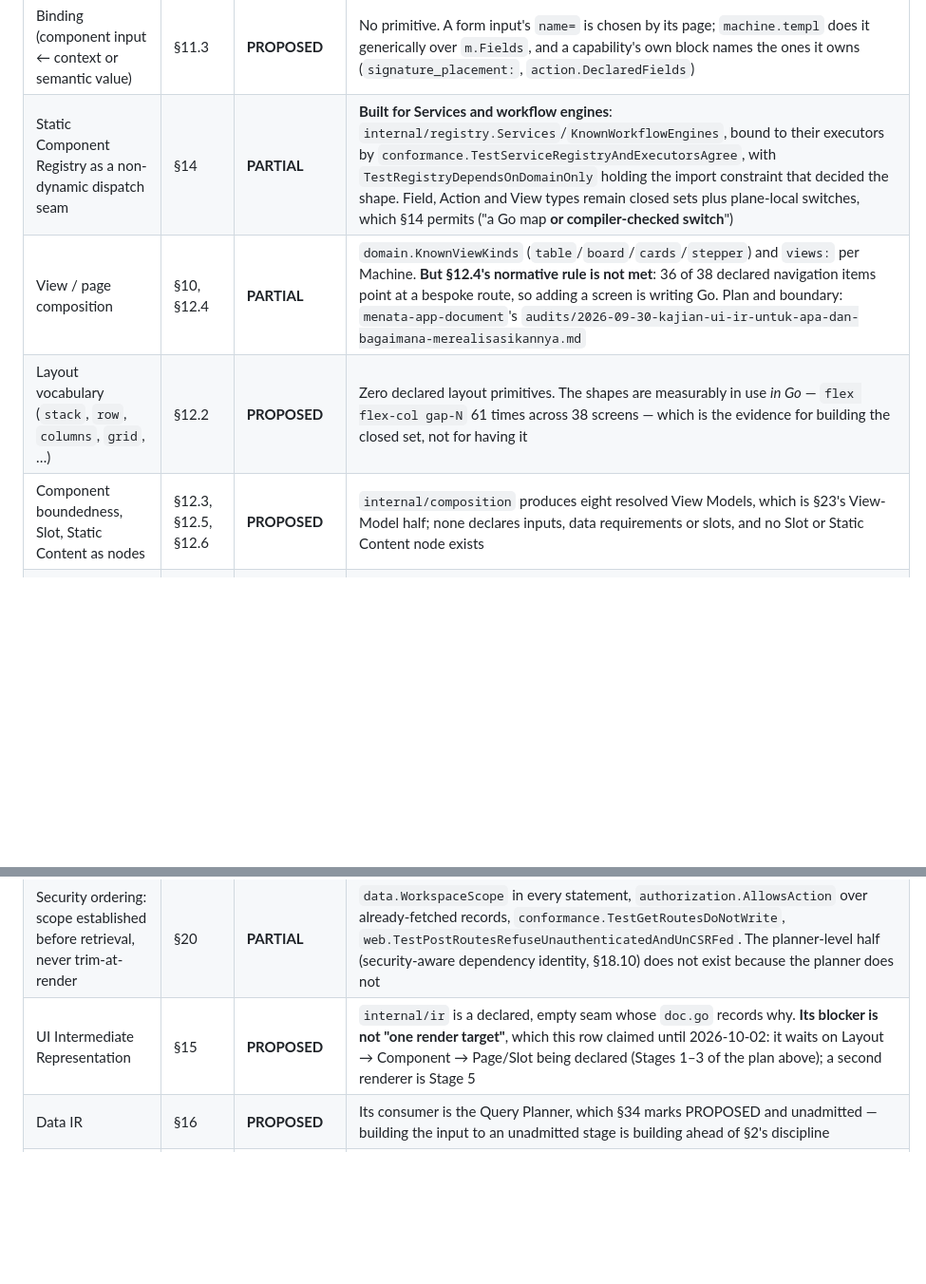
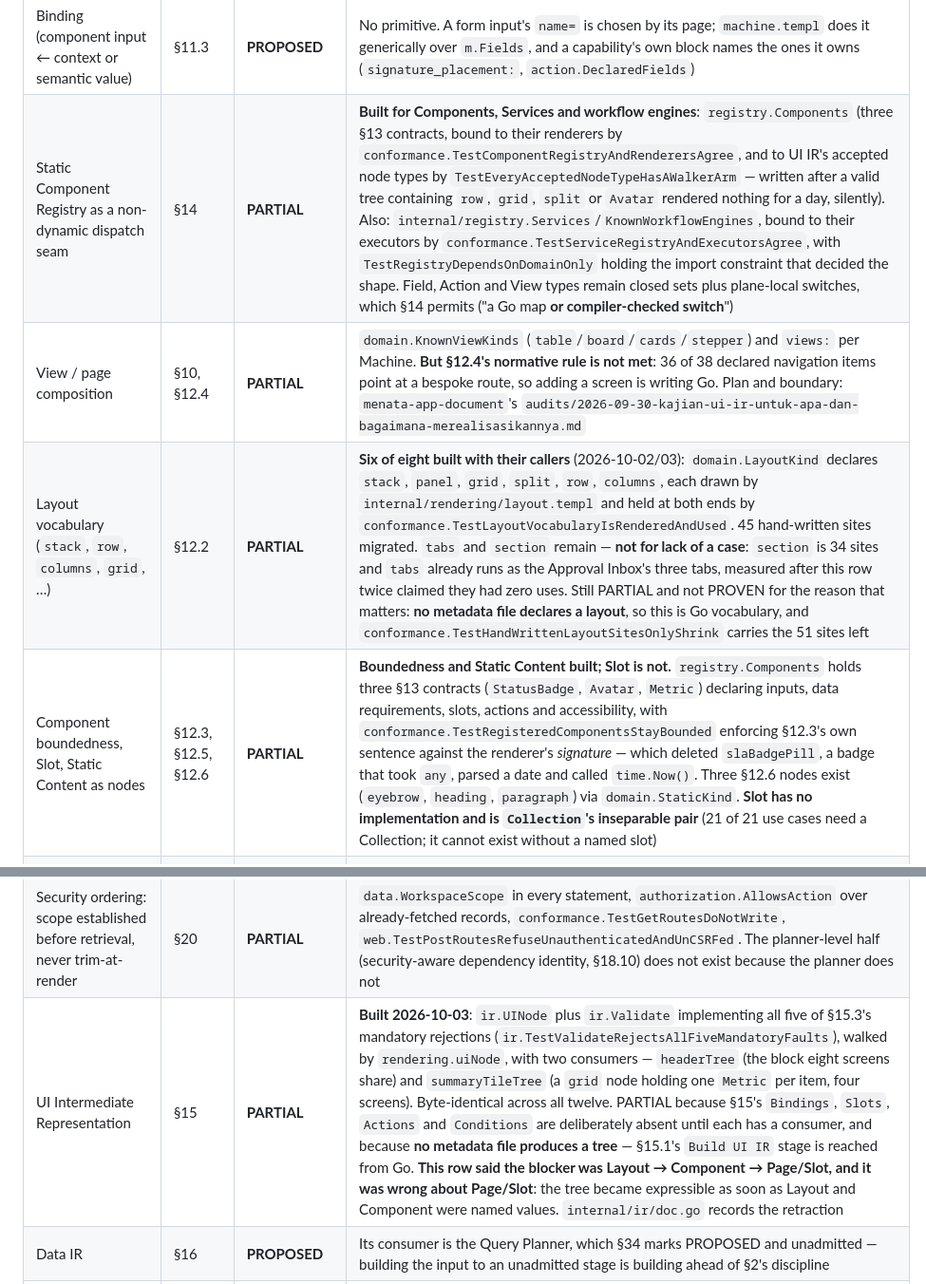
Before and after one commit to menata-id/menata-app, a Markdown page: 007-composable-runtime-architecture.md, 2 parts joined by grey strips. Shown at 95% size. Rendered like a GitHub page; blank space fills up the shorter version.

```diff
--- a/007-composable-runtime-architecture.md
+++ b/007-composable-runtime-architecture.md
@@ -1842,14 +1842,14 @@ test name below to existing, so this matrix cannot drift back into describing so
 | Expression evaluation | §9 | **PARTIAL** — bounded comparisons, **not CEL** | `internal/expression`: `Comparison`, `Predicate` (`equals`/`not_equals`, conjunction). **This runtime has no CEL**, and the row claiming otherwise was the over-claim this rewrite exists to correct |
 | Allowed Context / Scope (`$current_user`, `$parameters`), failing closed | §9.2 | **PROVEN** | `expression.Context`, `KnownSentinel`; an unknown `$sentinel` is a load error |
 | Binding (component input ← context or semantic value) | §11.3 | **PROPOSED** | No primitive. A form input's `name=` is chosen by its page; `machine.templ` does it generically over `m.Fields`, and a capability's own block names the ones it owns (`signature_placement:`, `action.DeclaredFields`) |
-| Static Component Registry as a non-dynamic dispatch seam | §14 | **PARTIAL** | **Built for Services and workflow engines**: `internal/registry.Services`/`KnownWorkflowEngines`, bound to their executors by `conformance.TestServiceRegistryAndExecutorsAgree`, with `TestRegistryDependsOnDomainOnly` holding the import constraint that decided the shape. Field, Action and View types remain closed sets plus plane-local switches, which §14 permits ("a Go map **or compiler-checked switch**") |
+| Static Component Registry as a non-dynamic dispatch seam | §14 | **PARTIAL** | **Built for Components, Services and workflow engines**: `registry.Components` (three §13 contracts, bound to their renderers by `conformance.TestComponentRegistryAndRenderersAgree`, and to UI IR's accepted node types by `TestEveryAcceptedNodeTypeHasAWalkerArm` — written after a valid tree containing `row`, `grid`, `split` or `Avatar` rendered nothing for a day, silently). Also: `internal/registry.Services`/`KnownWorkflowEngines`, bound to their executors by `conformance.TestServiceRegistryAndExecutorsAgree`, with `TestRegistryDependsOnDomainOnly` holding the import constraint that decided the shape. Field, Action and View types remain closed sets plus plane-local switches, which §14 permits ("a Go map **or compiler-checked switch**") |
 | View / page composition | §10, §12.4 | **PARTIAL** | `domain.KnownViewKinds` (`table`/`board`/`cards`/`stepper`) and `views:` per Machine. **But §12.4's normative rule is not met**: 36 of 38 declared navigation items point at a bespoke route, so adding a screen is writing Go. Plan and boundary: `menata-app-document`'s `audits/2026-09-30-kajian-ui-ir-untuk-apa-dan-bagaimana-merealisasikannya.md` |
-| Layout vocabulary (`stack`, `row`, `columns`, `grid`, …) | §12.2 | **PROPOSED** | Zero declared layout primitives. The shapes are measurably in use *in Go* — `flex flex-col gap-N` 61 times across 38 screens — which is the evidence for building the closed set, not for having it |
-| Component boundedness, Slot, Static Content as nodes | §12.3, §12.5, §12.6 | **PROPOSED** | `internal/composition` produces eight resolved View Models, which is §23's View-Model half; none declares inputs, data requirements or slots, and no Slot or Static Content node exists |
+| Layout vocabulary (`stack`, `row`, `columns`, `grid`, …) | §12.2 | **PARTIAL** | **Six of eight built with their callers** (2026-10-02/03): `domain.LayoutKind` declares `stack`, `panel`, `grid`, `split`, `row`, `columns`, each drawn by `internal/rendering/layout.templ` and held at both ends by `conformance.TestLayoutVocabularyIsRenderedAndUsed`. 45 hand-written sites migrated. `tabs` and `section` remain — **not for lack of a case**: `section` is 34 sites and `tabs` already runs as the Approval Inbox's three tabs, measured after this row twice claimed they had zero uses. Still PARTIAL and not PROVEN for the reason that matters: **no metadata file declares a layout**, so this is Go vocabulary, and `conformance.TestHandWrittenLayoutSitesOnlyShrink` carries the 51 sites left |
+| Component boundedness, Slot, Static Content as nodes | §12.3, §12.5, §12.6 | **PARTIAL** | **Boundedness and Static Content built; Slot is not.** `registry.Components` holds three §13 contracts (`StatusBadge`, `Avatar`, `Metric`) declaring inputs, data requirements, slots, actions and accessibility, with `conformance.TestRegisteredComponentsStayBounded` enforcing §12.3's own sentence against the renderer's *signature* — which deleted `slaBadgePill`, a badge that took `any`, parsed a date and called `time.Now()`. Three §12.6 nodes exist (`eyebrow`, `heading`, `paragraph`) via `domain.StaticKind`. **Slot has no implementation and is `Collection`'s inseparable pair** (21 of 21 use cases need a Collection; it cannot exist without a named slot) |
 | Inference is inspectable | 001 #6; 005 Phase 4 | **PROVEN** | `domain.Resolution`, `action.ExplainCast`, `metadata.Explain`/`ExplainNavigation`, rendered at `/inference`; `conformance.TestInstalledCastsExplainWithoutDefects`, `TestInstalledNavigationExplainsItsHeadings` |
 | A workflow engine acts on whichever Machines an Application casts, under any names | §12.1 | **PROVEN** | `workflow:` → `registry.KnownWorkflowEngines`; `conformance.TestWorkflowEngineEngagesUnderAnyApplicationAndMachineNames`, `TestUnboundMachinesAreNotTheEngines` |
 | Security ordering: scope established before retrieval, never trim-at-render | §20 | **PARTIAL** | `data.WorkspaceScope` in every statement, `authorization.AllowsAction` over already-fetched records, `conformance.TestGetRoutesDoNotWrite`, `web.TestPostRoutesRefuseUnauthenticatedAndUnCSRFed`. The planner-level half (security-aware dependency identity, §18.10) does not exist because the planner does not |
-| UI Intermediate Representation | §15 | **PROPOSED** | `internal/ir` is a declared, empty seam whose `doc.go` records why. **Its blocker is not "one render target"**, which this row claimed until 2026-10-02: it waits on Layout → Component → Page/Slot being declared (Stages 1–3 of the plan above); a second renderer is Stage 5 |
+| UI Intermediate Representation | §15 | **PARTIAL** | **Built 2026-10-03**: `ir.UINode` plus `ir.Validate` implementing all five of §15.3's mandatory rejections (`ir.TestValidateRejectsAllFiveMandatoryFaults`), walked by `rendering.uiNode`, with two consumers — `headerTree` (the block eight screens share) and `summaryTileTree` (a `grid` node holding one `Metric` per item, four screens). Byte-identical across all twelve. PARTIAL because §15's `Bindings`, `Slots`, `Actions` and `Conditions` are deliberately absent until each has a consumer, and because **no metadata file produces a tree** — §15.1's `Build UI IR` stage is reached from Go. **This row said the blocker was Layout → Component → Page/Slot, and it was wrong about Page/Slot**: the tree became expressible as soon as Layout and Component were named values. `internal/ir/doc.go` records the retraction |
 | Data IR | §16 | **PROPOSED** | Its consumer is the Query Planner, which §34 marks PROPOSED and unadmitted — building the input to an unadmitted stage is building ahead of §2's discipline |
 | Execution Plan as a runtime-internal artifact | §17 | **PROPOSED** | Physical strategy today is `internal/data`'s statements directly; nothing produces a plan object. 001 #17 and §18.13 govern it if built: a plan may never become authored metadata |
 | Composable Execution Planner (dependency DAG, coalescing, batching, bounded concurrency, cost-based selection) | §18, §34 | **PROPOSED** | `internal/planner` is a declared, empty seam. What exists of the foundation: `composition.Loader`'s per-request memo (`reads`/`served`), per-route query budgets, and `select: records`' bounds — a memo is not a DAG; it cannot see two screens asking for the same thing, order work, or batch |
```
Also changed, not shown: ROADMAP.md (+3 -3 lines), writing-guide.md (+10 -0 lines).
